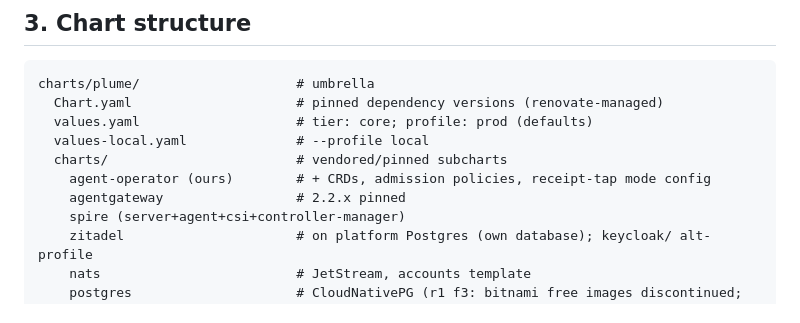
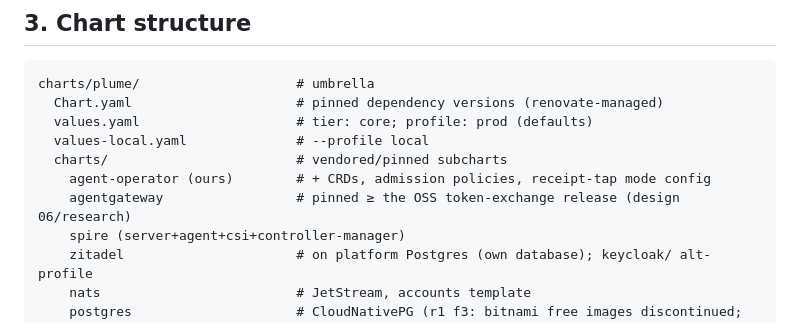
Before and after one commit to Quinyte/assayd, a Markdown page: docs/designs/07-umbrella-chart-ci.md, the part around the change. Drawn GitHub-style.

```diff
--- a/docs/designs/07-umbrella-chart-ci.md
+++ b/docs/designs/07-umbrella-chart-ci.md
@@ -23,7 +23,7 @@ charts/plume/                    # umbrella
   values-local.yaml              # --profile local
   charts/                        # vendored/pinned subcharts
     agent-operator (ours)        # + CRDs, admission policies, receipt-tap mode config
-    agentgateway                 # 2.2.x pinned
+    agentgateway                 # pinned ≥ the OSS token-exchange release (design 06/research)
     spire (server+agent+csi+controller-manager)
     zitadel                      # on platform Postgres (own database); keycloak/ alt-profile
     nats                         # JetStream, accounts template
```
Also changed, not shown: docs/architecture.md (+1 -1 lines).
